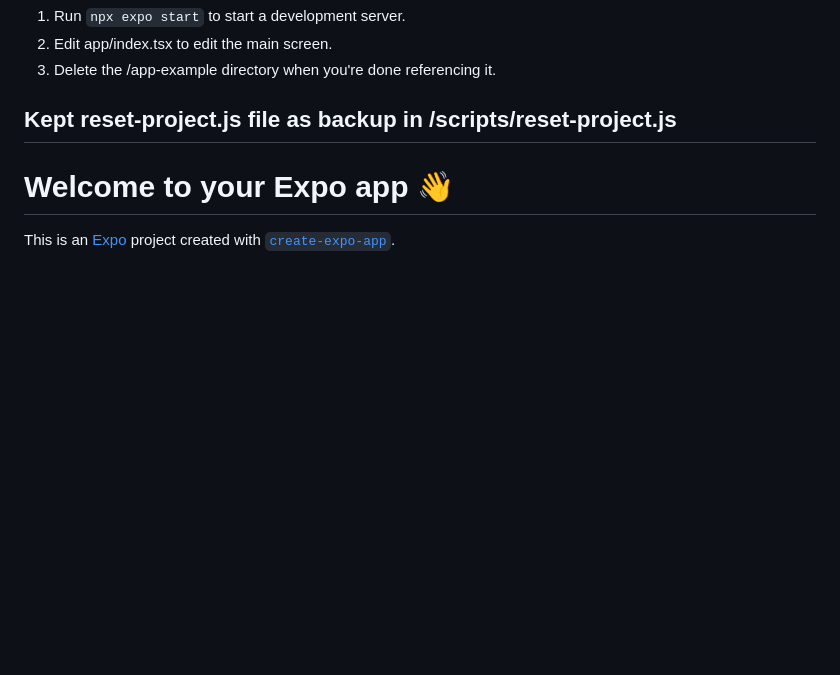
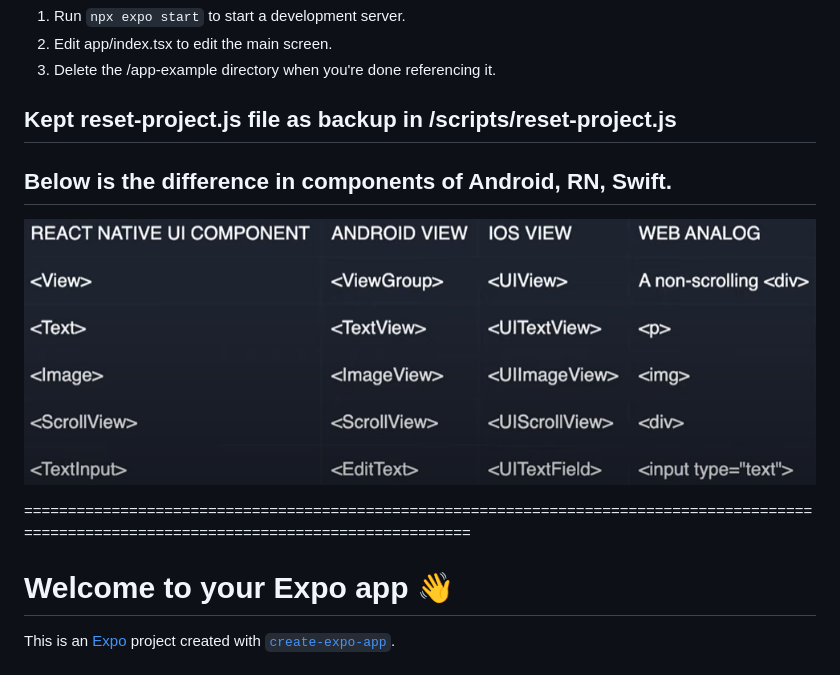
Before and after one commit to av1v3k/learn-rn, a Markdown page: README.md, the part around the change. GitHub-like rendering; pictures changed too: rn_swift_android.png (added); blank space fills up the shorter version.

Commit message:
differnce in components over RN, android, swift

```diff
--- a/README.md
+++ b/README.md
@@ -43,6 +43,12 @@ Do you want to move existing files to /app-example instead of deleting them? (Y/
 3. Delete the /app-example directory when you're done referencing it.
 
 ## Kept reset-project.js file as backup in /scripts/reset-project.js
+
+## Below is the difference in components of Android, RN, Swift.
+
+![alt text](rn_swift_android.png)
+
+=============================================================================================================================================
 
 # Welcome to your Expo app 👋
 
```
